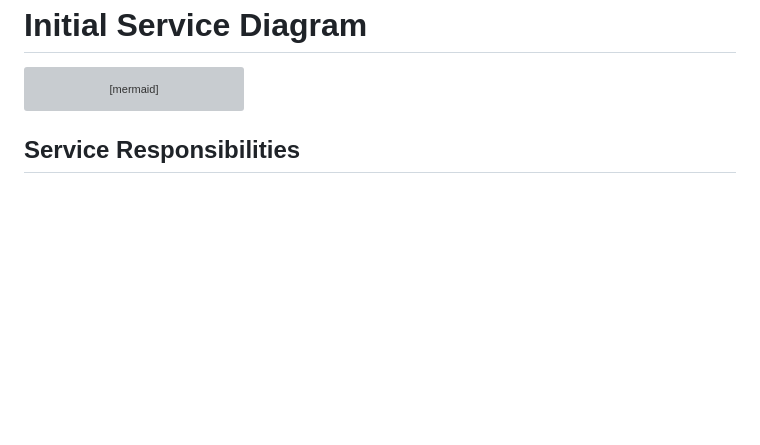
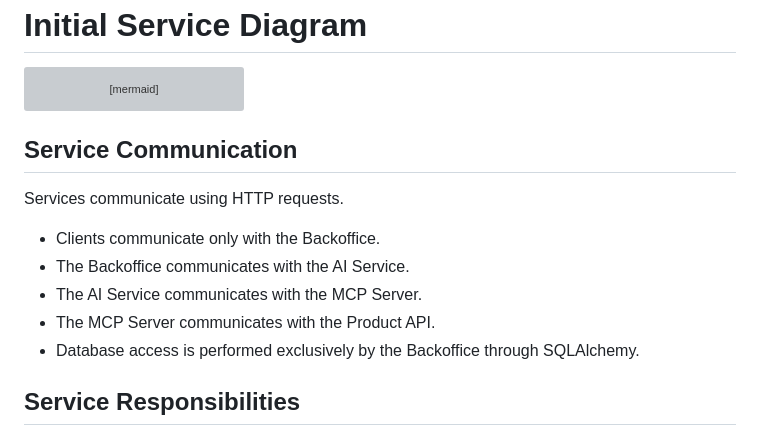
Before and after one commit to HBNtory/holbertonschool-hbntory, a Markdown page: docs/architecture.md, the part around the change. Rendered like a GitHub page; blank space fills up the shorter version; grey boxes are pictures that could not be loaded.

Commit message:
docs(architecture): update service description

````diff
--- a/docs/architecture.md
+++ b/docs/architecture.md
@@ -39,6 +39,15 @@ flowchart LR
 
     AI -->|MCP Protocol| MCP
 ```
+## Service Communication
+
+Services communicate using HTTP requests.
+
+- Clients communicate only with the Backoffice.
+- The Backoffice communicates with the AI Service.
+- The AI Service communicates with the MCP Server.
+- The MCP Server communicates with the Product API.
+- Database access is performed exclusively by the Backoffice through SQLAlchemy.
 
 ## Service Responsibilities
 
````
